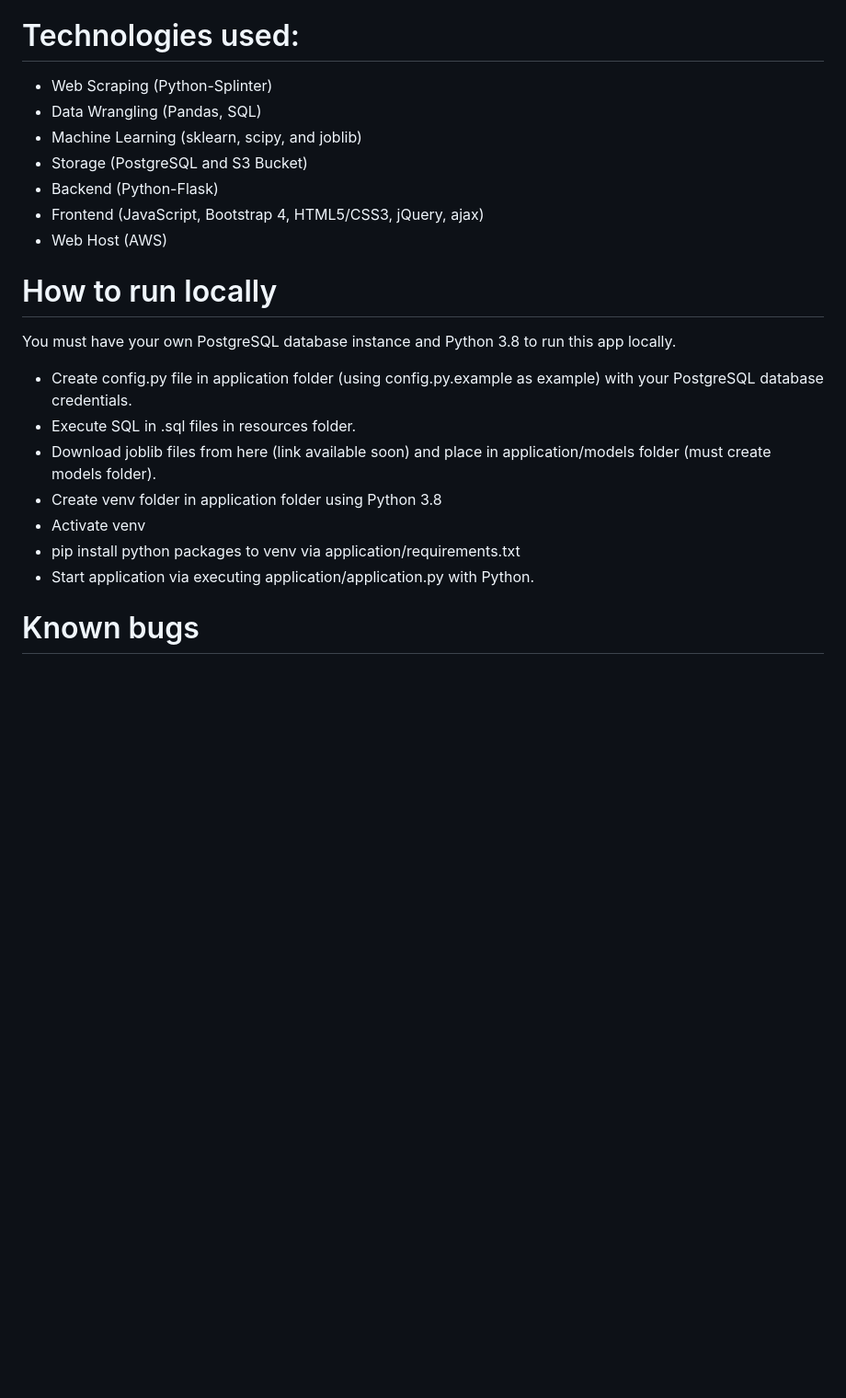
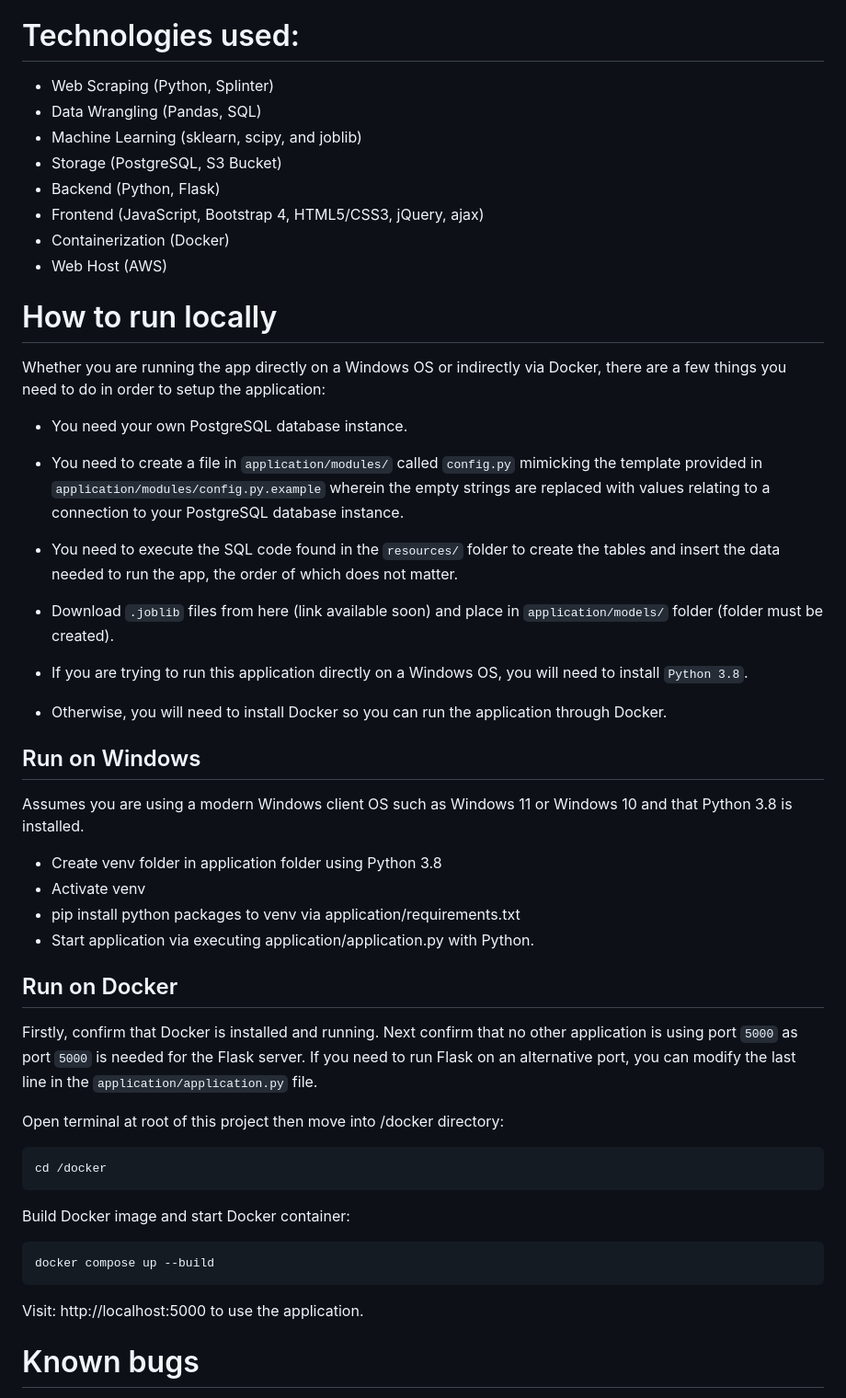
Before and after one commit to theodoremoreland/MovieIon, a Markdown page: README.md, the part around one of its changes. Shown at 92% size. Rendered like a GitHub page; blank space fills up the shorter version.

Commit message:
updated README and TODO

````diff
--- a/README.md
+++ b/README.md
@@ -27,25 +30,53 @@ In addition to providing recommendations, the app also allows users to save movi
 
 # Technologies used:
 
-- Web Scraping (Python-Splinter)
+- Web Scraping (Python, Splinter)
 - Data Wrangling (Pandas, SQL)
 - Machine Learning (sklearn, scipy, and joblib)
-- Storage (PostgreSQL and S3 Bucket)
-- Backend (Python-Flask)
+- Storage (PostgreSQL, S3 Bucket)
+- Backend (Python, Flask)
 - Frontend (JavaScript, Bootstrap 4, HTML5/CSS3, jQuery, ajax)
+- Containerization (Docker)
 - Web Host (AWS)
 
 # How to run locally
 
-You must have your own PostgreSQL database instance and Python 3.8 to run this app locally.
+Whether you are running the app directly on a Windows OS or indirectly via Docker, there are a few things you need to do in order to setup the application:
 
-- Create config.py file in application folder (using config.py.example as example) with your PostgreSQL database credentials.
-- Execute SQL in .sql files in resources folder.
-- Download joblib files from here (link available soon) and place in application/models folder (must create models folder).
+- You need your own PostgreSQL database instance.
+- You need to create a file in `application/modules/` called `config.py` mimicking the template provided in `application/modules/config.py.example` wherein the empty strings are replaced with values relating to a connection to your PostgreSQL database instance.
+- You need to execute the SQL code found in the `resources/` folder to create the tables and insert the data needed to run the app, the order of which does not matter.
+- Download `.joblib` files from here (link available soon) and place in `application/models/` folder (folder must be created).
+
+- If you are trying to run this application directly on a Windows OS, you will need to install `Python 3.8`.
+- Otherwise, you will need to install Docker so you can run the application through Docker.
+
+## Run on Windows
+
+Assumes you are using a modern Windows client OS such as Windows 11 or Windows 10 and that Python 3.8 is installed.
+
 - Create venv folder in application folder using Python 3.8
 - Activate venv
 - pip install python packages to venv via application/requirements.txt
 - Start application via executing application/application.py with Python.
+
+## Run on Docker
+
+Firstly, confirm that Docker is installed and running. Next confirm that no other application is using port `5000` as port `5000` is needed for the Flask server. If you need to run Flask on an alternative port, you can modify the last line in the `application/application.py` file.
+
+Open terminal at root of this project then move into /docker directory:
+
+```
+cd /docker
+```
+
+Build Docker image and start Docker container:
+
+```
+docker compose up --build
+```
+
+Visit: http://localhost:5000 to use the application.
 
 # Known bugs
 
````
Also changed, not shown: other parts of README.md (+17 -14 lines).
